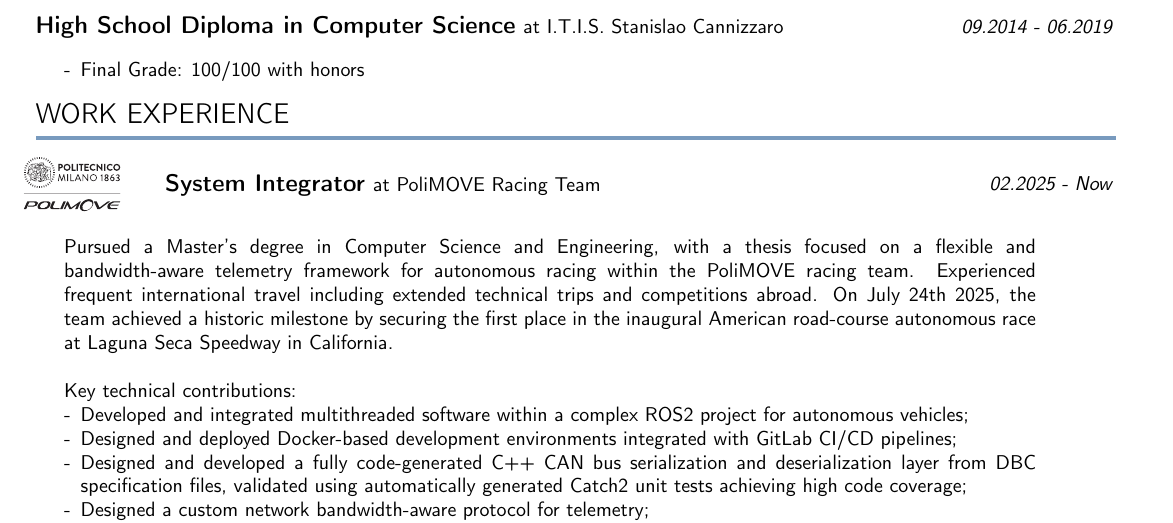
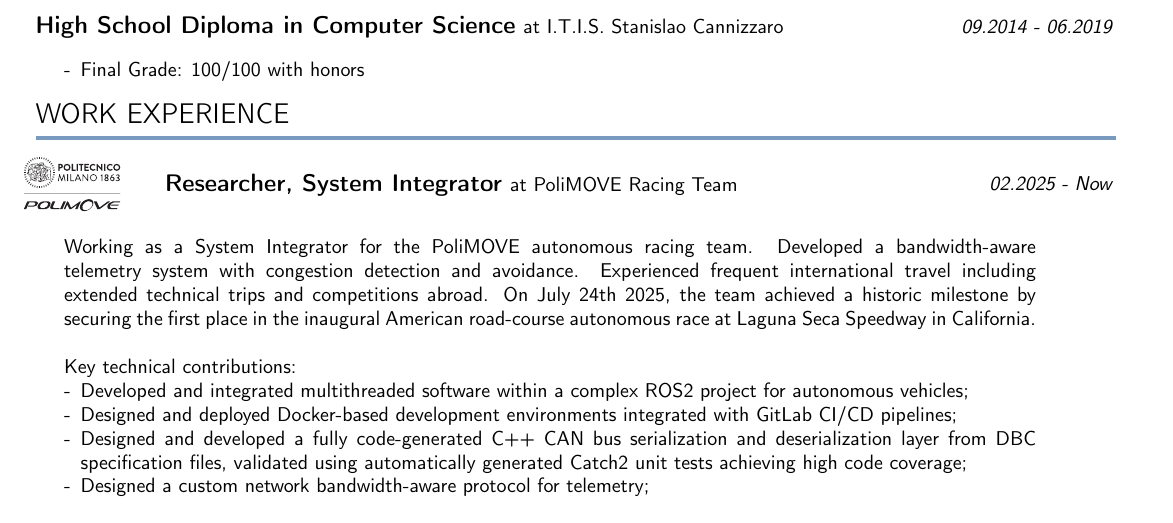
Before and after one commit to trainer400/CV, a LaTeX CV (CV.tex): part of page 1 of 2, cut so that both start at the same text. Compiled offline with pdfLaTeX.

Commit message:
[Polimove] Removed master degree from working experience

```diff
--- a/CV.tex
+++ b/CV.tex
@@ -69,9 +69,9 @@
         %%%%%%%%%%%% Work experience %%%%%%%%%%%%
         \mySection{Work experience}
         \entryFocusDescWithPhoto{02.2025 - Now}
-        {System Integrator}{at PoliMOVE Racing Team}
+        {Researcher, System Integrator}{at PoliMOVE Racing Team}
         {
-            Pursued a Master’s degree in Computer Science and Engineering, with a thesis focused on a flexible and bandwidth-aware telemetry framework for autonomous racing within the PoliMOVE racing team. Experienced frequent international travel including extended technical trips and competitions abroad. On July 24th 2025, the team achieved a historic milestone by securing the first place in the inaugural American road-course autonomous race at Laguna Seca Speedway in California.
+            Working as a System Integrator for the PoliMOVE autonomous racing team. Developed a bandwidth-aware telemetry system with congestion detection and avoidance. Experienced frequent international travel including extended technical trips and competitions abroad. On July 24th 2025, the team achieved a historic milestone by securing the first place in the inaugural American road-course autonomous race at Laguna Seca Speedway in California.
             \newline
             \newline Key technical contributions:
             {
```
Also changed, not shown: CV.pdf.
